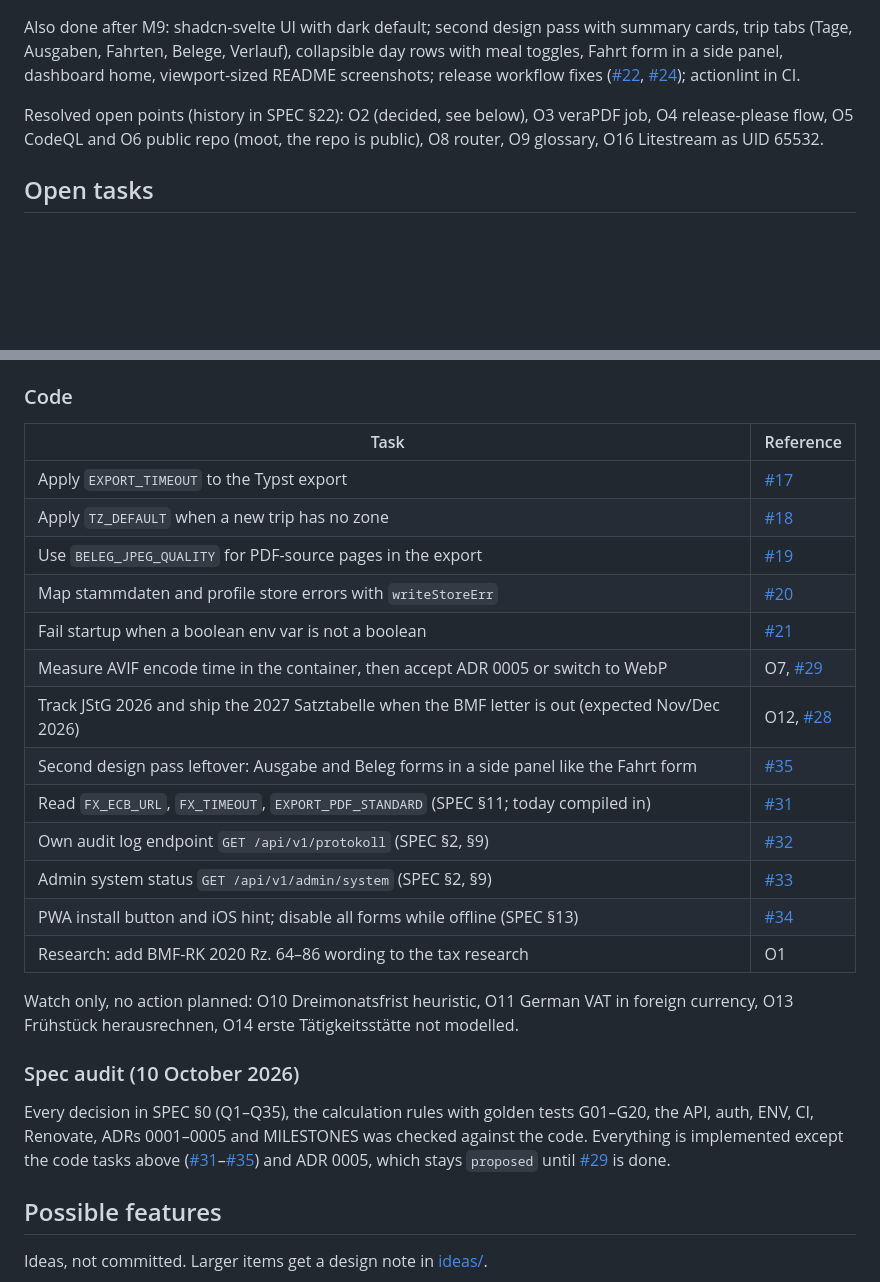
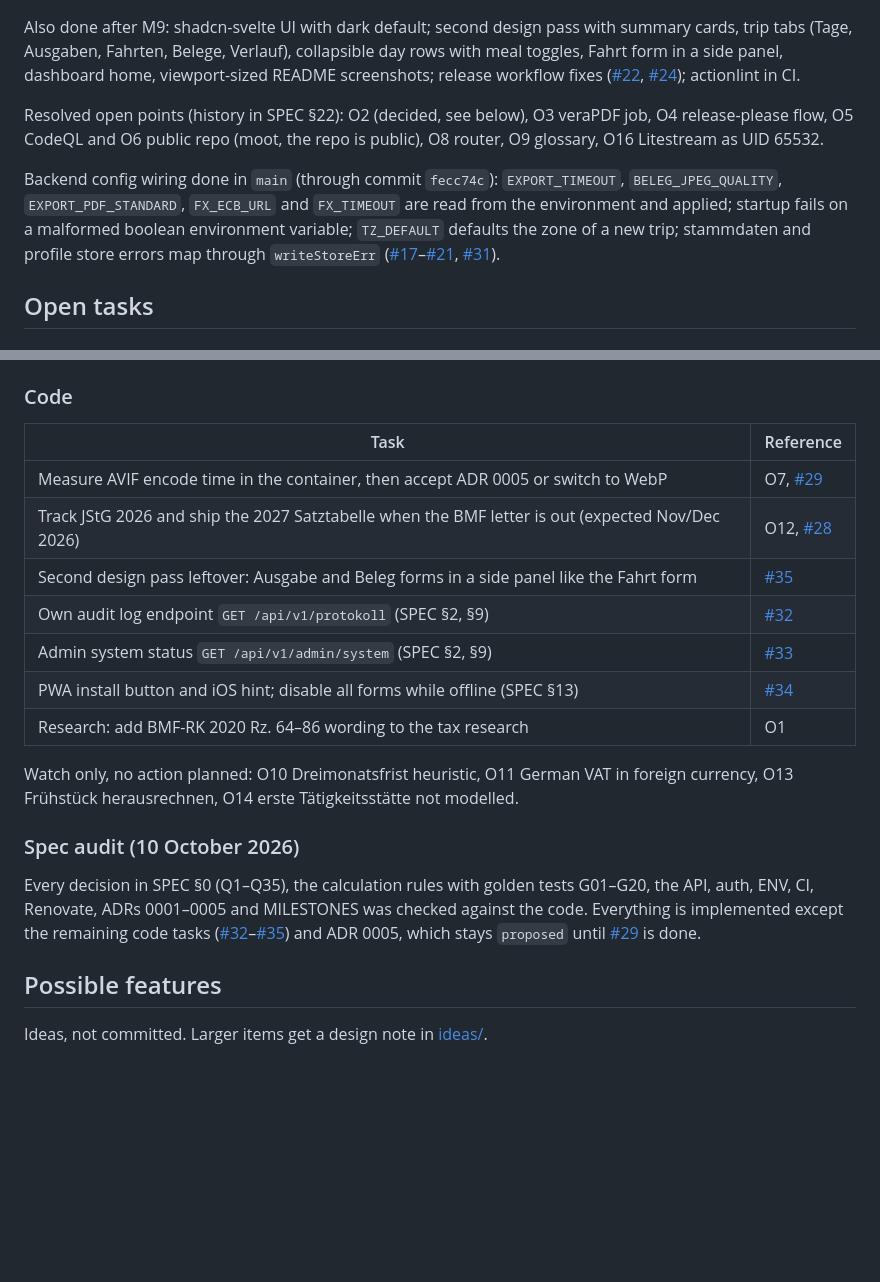
Before and after one commit to BlackDark/vc-reisekostenabrechnung, a Markdown page: docs/roadmap.md, 2 parts joined by grey strips. Rendered like a GitHub page; blank space fills up the shorter version.

Commit message:
docs: record backend config wiring as done
Tracks the backend configuration work that landed directly on main: the
export timeout, JPEG quality, PDF standard and FX settings are now
applied, boolean env vars fail startup, trip time zones default to
TZ_DEFAULT, and stammdaten/profile store errors map through
writeStoreErr.

Refs #17, #18, #19, #20, #21, #31

```diff
--- a/docs/roadmap.md
+++ b/docs/roadmap.md
@@ -21,6 +21,8 @@ Also done after M9: shadcn-svelte UI with dark default; second design pass with
 
 Resolved open points (history in SPEC §22): O2 (decided, see below), O3 veraPDF job, O4 release-please flow, O5 CodeQL and O6 public repo (moot, the repo is public), O8 router, O9 glossary, O16 Litestream as UID 65532.
 
+Backend config wiring done in `main` (through commit `fecc74c`): `EXPORT_TIMEOUT`, `BELEG_JPEG_QUALITY`, `EXPORT_PDF_STANDARD`, `FX_ECB_URL` and `FX_TIMEOUT` are read from the environment and applied; startup fails on a malformed boolean environment variable; `TZ_DEFAULT` defaults the zone of a new trip; stammdaten and profile store errors map through `writeStoreErr` ([#17](https://github.com/BlackDark/vc-reisekostenabrechnung/issues/17)–[#21](https://github.com/BlackDark/vc-reisekostenabrechnung/issues/21), [#31](https://github.com/BlackDark/vc-reisekostenabrechnung/issues/31)).
+
 ## Open tasks
 
 ### Maintainer (Eduard)
@@ -37,15 +39,9 @@ Resolved open points (history in SPEC §22): O2 (decided, see below), O3 veraPDF
 
 | Task | Reference |
 |---|---|
-| Apply `EXPORT_TIMEOUT` to the Typst export | [#17](https://github.com/BlackDark/vc-reisekostenabrechnung/issues/17) |
-| Apply `TZ_DEFAULT` when a new trip has no zone | [#18](https://github.com/BlackDark/vc-reisekostenabrechnung/issues/18) |
-| Use `BELEG_JPEG_QUALITY` for PDF-source pages in the export | [#19](https://github.com/BlackDark/vc-reisekostenabrechnung/issues/19) |
-| Map stammdaten and profile store errors with `writeStoreErr` | [#20](https://github.com/BlackDark/vc-reisekostenabrechnung/issues/20) |
-| Fail startup when a boolean env var is not a boolean | [#21](https://github.com/BlackDark/vc-reisekostenabrechnung/issues/21) |
 | Measure AVIF encode time in the container, then accept ADR 0005 or switch to WebP | O7, [#29](https://github.com/BlackDark/vc-reisekostenabrechnung/issues/29) |
 | Track JStG 2026 and ship the 2027 Satztabelle when the BMF letter is out (expected Nov/Dec 2026) | O12, [#28](https://github.com/BlackDark/vc-reisekostenabrechnung/issues/28) |
 | Second design pass leftover: Ausgabe and Beleg forms in a side panel like the Fahrt form | [#35](https://github.com/BlackDark/vc-reisekostenabrechnung/issues/35) |
-| Read `FX_ECB_URL`, `FX_TIMEOUT`, `EXPORT_PDF_STANDARD` (SPEC §11; today compiled in) | [#31](https://github.com/BlackDark/vc-reisekostenabrechnung/issues/31) |
 | Own audit log endpoint `GET /api/v1/protokoll` (SPEC §2, §9) | [#32](https://github.com/BlackDark/vc-reisekostenabrechnung/issues/32) |
 | Admin system status `GET /api/v1/admin/system` (SPEC §2, §9) | [#33](https://github.com/BlackDark/vc-reisekostenabrechnung/issues/33) |
 | PWA install button and iOS hint; disable all forms while offline (SPEC §13) | [#34](https://github.com/BlackDark/vc-reisekostenabrechnung/issues/34) |
@@ -55,7 +51,7 @@ Watch only, no action planned: O10 Dreimonatsfrist heuristic, O11 German VAT in
 
 ### Spec audit (10 October 2026)
 
-Every decision in SPEC §0 (Q1–Q35), the calculation rules with golden tests G01–G20, the API, auth, ENV, CI, Renovate, ADRs 0001–0005 and MILESTONES was checked against the code. Everything is implemented except the code tasks above ([#31](https://github.com/BlackDark/vc-reisekostenabrechnung/issues/31)–[#35](https://github.com/BlackDark/vc-reisekostenabrechnung/issues/35)) and ADR 0005, which stays `proposed` until [#29](https://github.com/BlackDark/vc-reisekostenabrechnung/issues/29) is done.
+Every decision in SPEC §0 (Q1–Q35), the calculation rules with golden tests G01–G20, the API, auth, ENV, CI, Renovate, ADRs 0001–0005 and MILESTONES was checked against the code. Everything is implemented except the remaining code tasks ([#32](https://github.com/BlackDark/vc-reisekostenabrechnung/issues/32)–[#35](https://github.com/BlackDark/vc-reisekostenabrechnung/issues/35)) and ADR 0005, which stays `proposed` until [#29](https://github.com/BlackDark/vc-reisekostenabrechnung/issues/29) is done.
 
 ## Possible features
 
```
